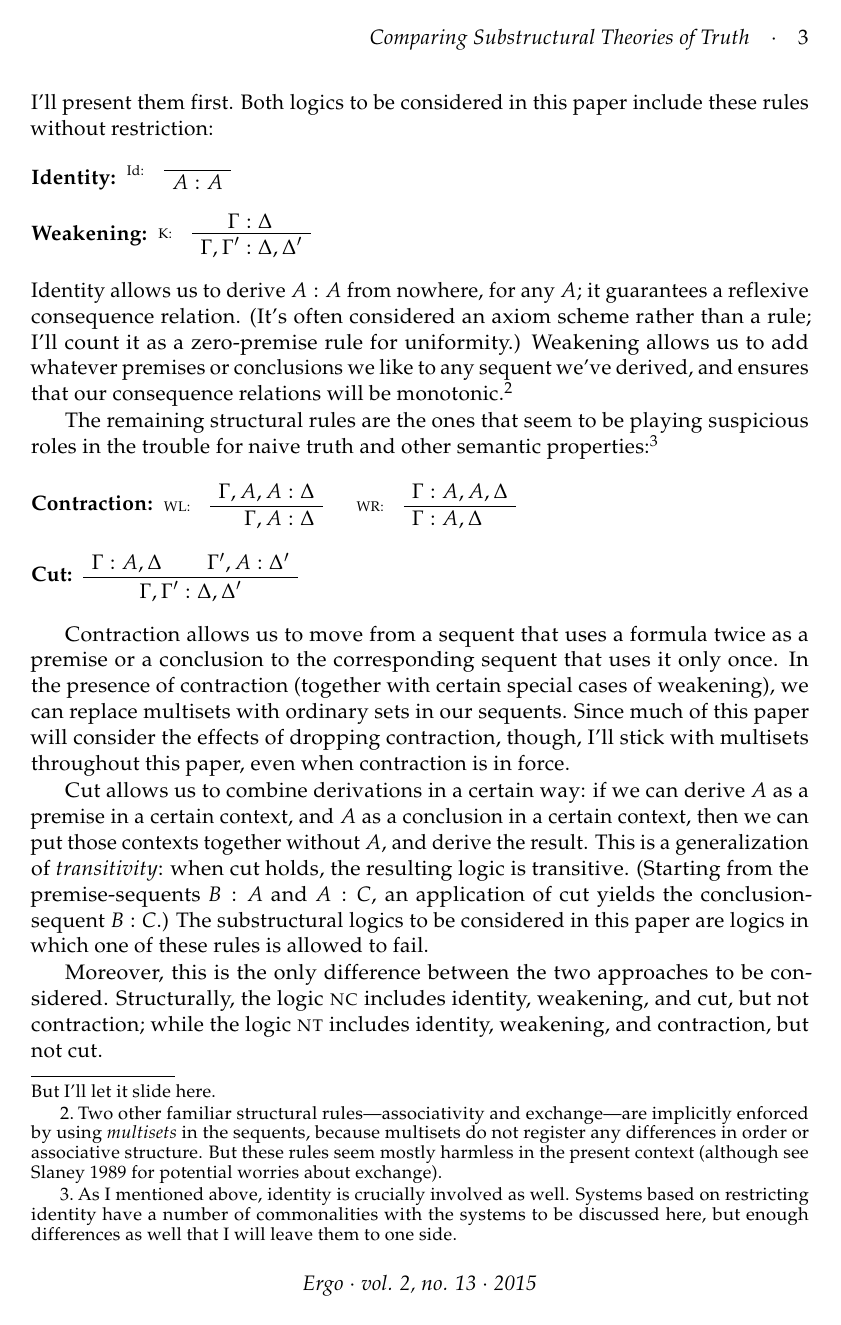
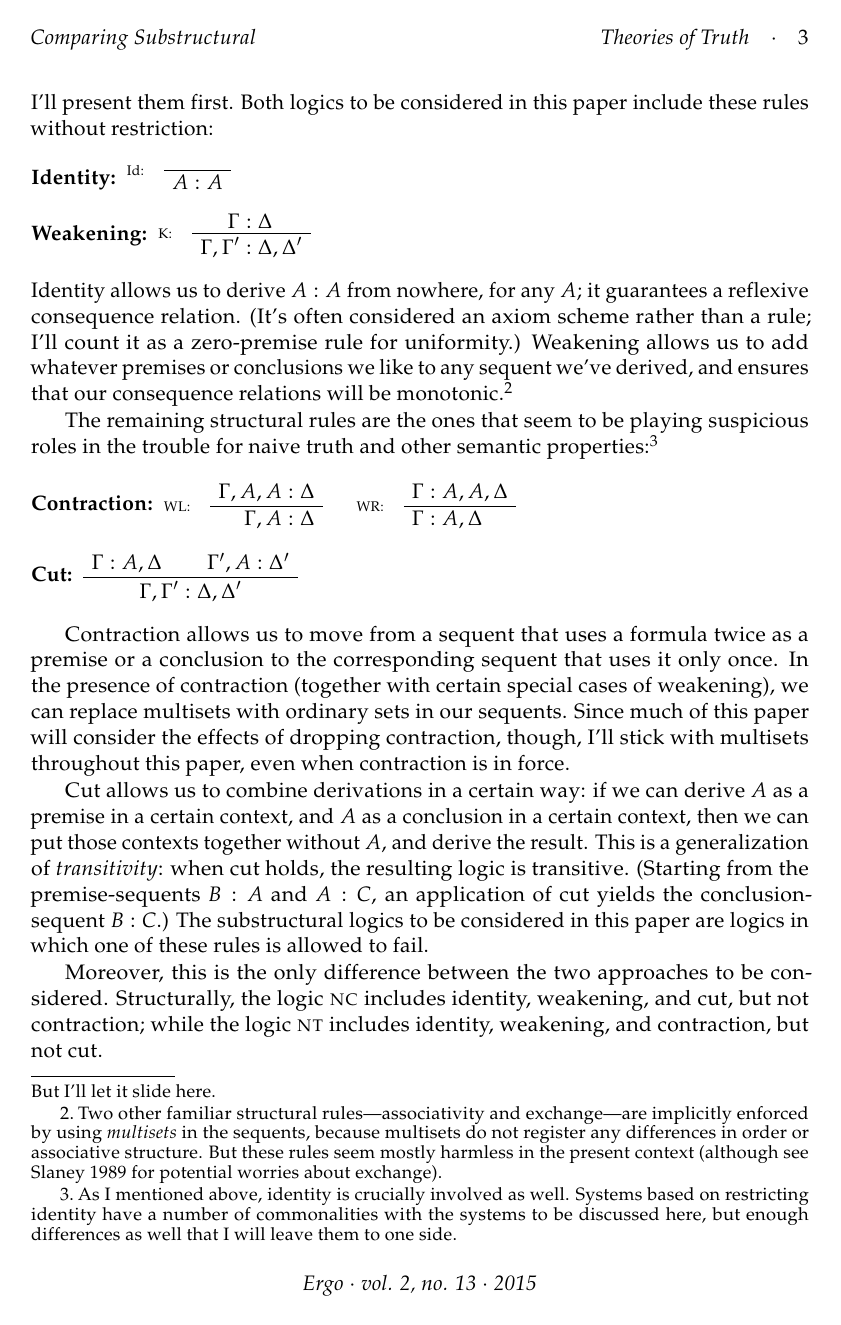
Before and after one commit to rslmason/Ergo, a LaTeX document (test_document.tex): page 3 of 28. Compiled offline with pdfLaTeX.

Commit message:
Update test_document.tex

```diff
--- a/test_document.tex
+++ b/test_document.tex
@@ -48,7 +48,7 @@
 \renewcommand{\cite}{\citet}						%RM1	These will get included in the class, now.
 \setcitestyle{citesep={,},aysep={},notesep={:~},yysep={;}}  	%RM1
 
-\title{Comparing Substructural Theories of Truth}
+\title{Comparing Substructural \hfill{}Theories of Truth}
 \author{David Ripley}
 %\date{}
 
```
